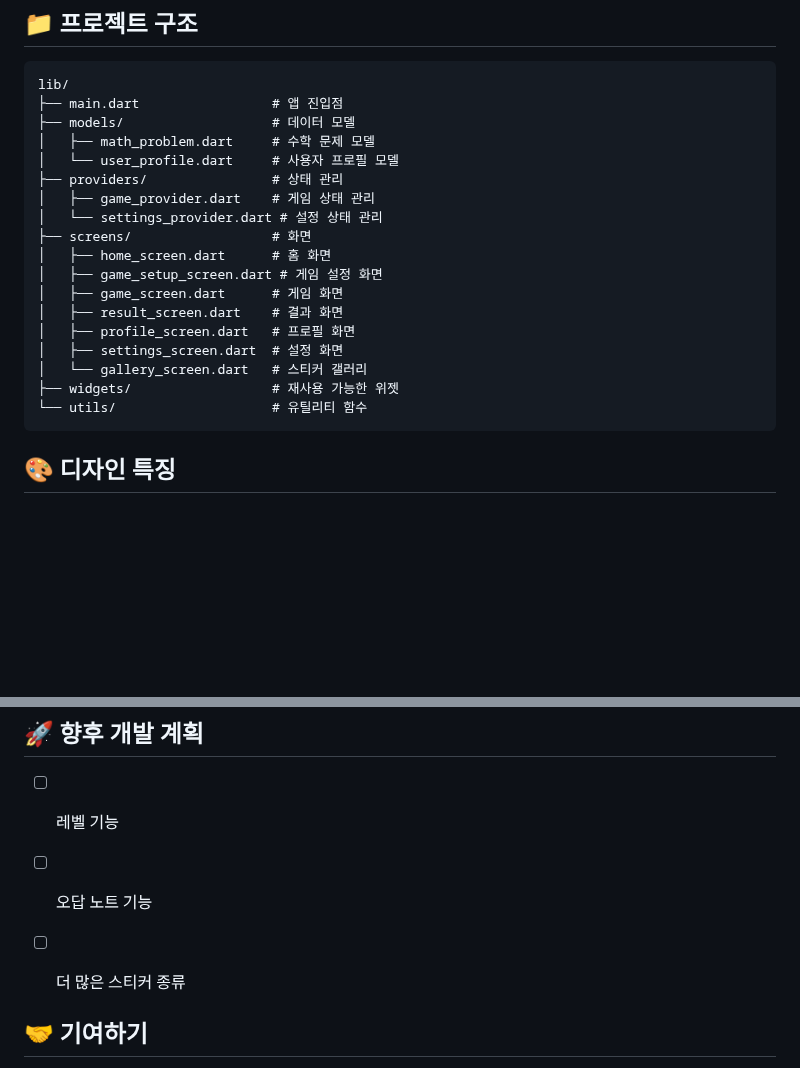
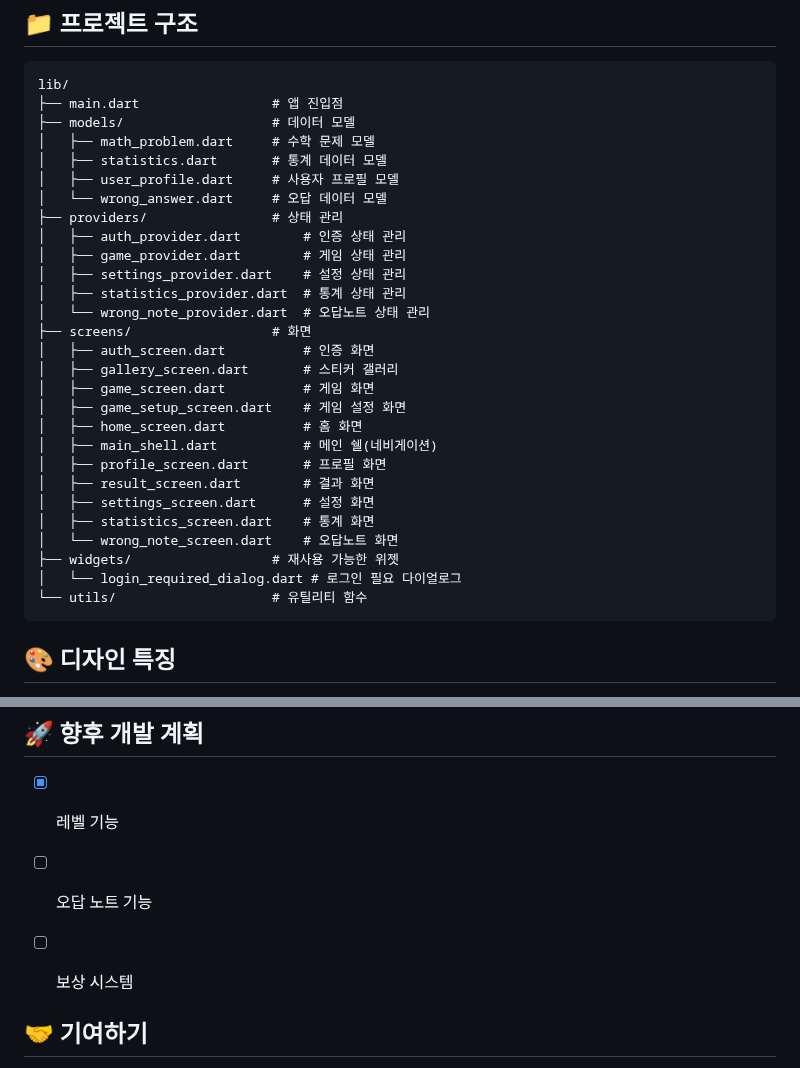
Before and after one commit to kimho314/Mathicorn, a Markdown page: README.md, 2 parts joined by grey strips. Drawn GitHub-style; blank space fills up the shorter version.

Commit message:
[feat]: modify README.md

````diff
--- a/README.md
+++ b/README.md
@@ -104,19 +104,29 @@ lib/
 ├── main.dart                 # 앱 진입점
 ├── models/                   # 데이터 모델
 │   ├── math_problem.dart     # 수학 문제 모델
-│   └── user_profile.dart     # 사용자 프로필 모델
+│   ├── statistics.dart       # 통계 데이터 모델
+│   ├── user_profile.dart     # 사용자 프로필 모델
+│   └── wrong_answer.dart     # 오답 데이터 모델
 ├── providers/                # 상태 관리
-│   ├── game_provider.dart    # 게임 상태 관리
-│   └── settings_provider.dart # 설정 상태 관리
+│   ├── auth_provider.dart        # 인증 상태 관리
+│   ├── game_provider.dart        # 게임 상태 관리
+│   ├── settings_provider.dart    # 설정 상태 관리
+│   ├── statistics_provider.dart  # 통계 상태 관리
+│   └── wrong_note_provider.dart  # 오답노트 상태 관리
 ├── screens/                  # 화면
-│   ├── home_screen.dart      # 홈 화면
-│   ├── game_setup_screen.dart # 게임 설정 화면
-│   ├── game_screen.dart      # 게임 화면
-│   ├── result_screen.dart    # 결과 화면
-│   ├── profile_screen.dart   # 프로필 화면
-│   ├── settings_screen.dart  # 설정 화면
-│   └── gallery_screen.dart   # 스티커 갤러리
+│   ├── auth_screen.dart          # 인증 화면
+│   ├── gallery_screen.dart       # 스티커 갤러리
+│   ├── game_screen.dart          # 게임 화면
+│   ├── game_setup_screen.dart    # 게임 설정 화면
+│   ├── home_screen.dart          # 홈 화면
+│   ├── main_shell.dart           # 메인 쉘(네비게이션)
+│   ├── profile_screen.dart       # 프로필 화면
+│   ├── result_screen.dart        # 결과 화면
+│   ├── settings_screen.dart      # 설정 화면
+│   ├── statistics_screen.dart    # 통계 화면
+│   └── wrong_note_screen.dart    # 오답노트 화면
 ├── widgets/                  # 재사용 가능한 위젯
+│   └── login_required_dialog.dart # 로그인 필요 다이얼로그
 └── utils/                    # 유틸리티 함수
 ```
 
@@ -148,9 +158,9 @@ lib/
 
 ## 🚀 향후 개발 계획
 
-- [ ] 레벨 기능
+- [X] 레벨 기능
 - [ ] 오답 노트 기능
-- [ ] 더 많은 스티커 종류
+- [ ] 보상 시스템
 
 
 ## 🤝 기여하기
````
